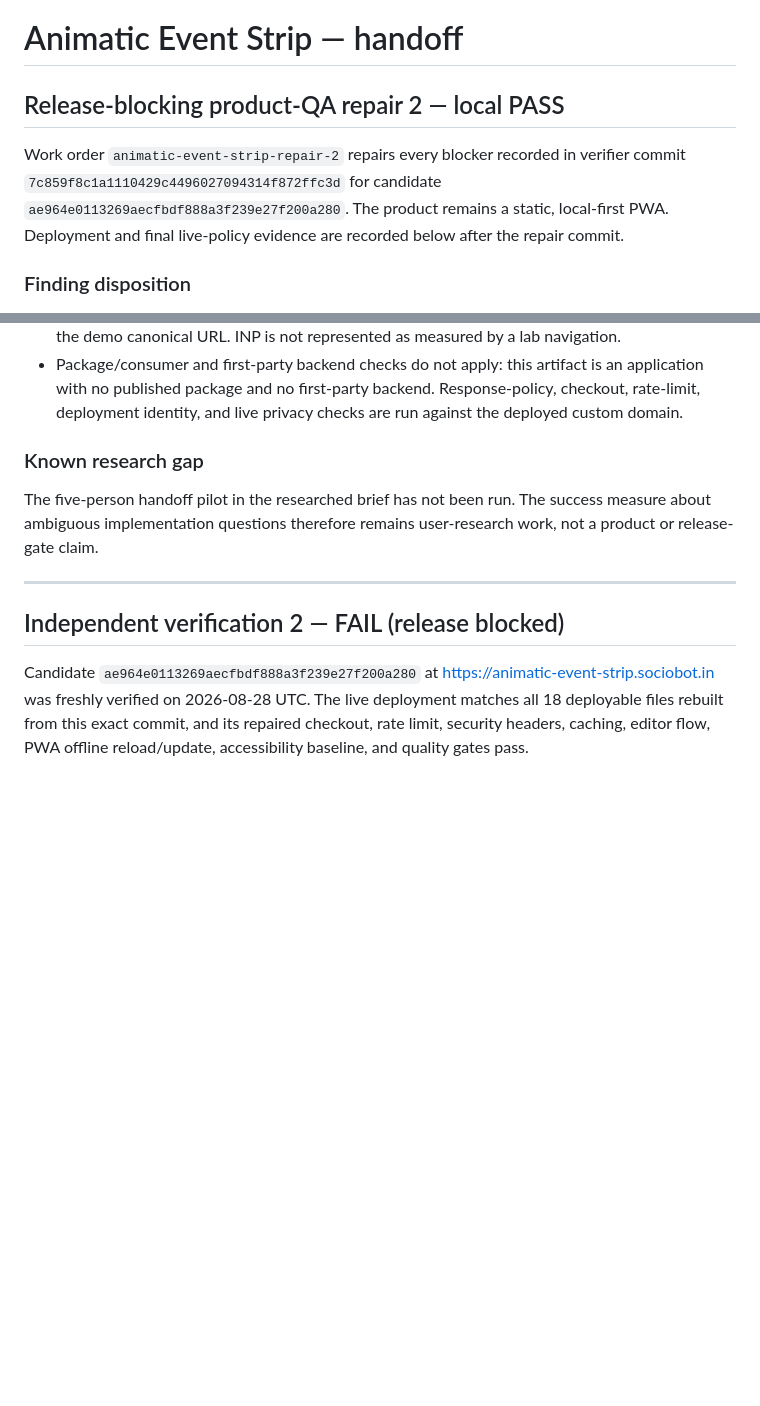
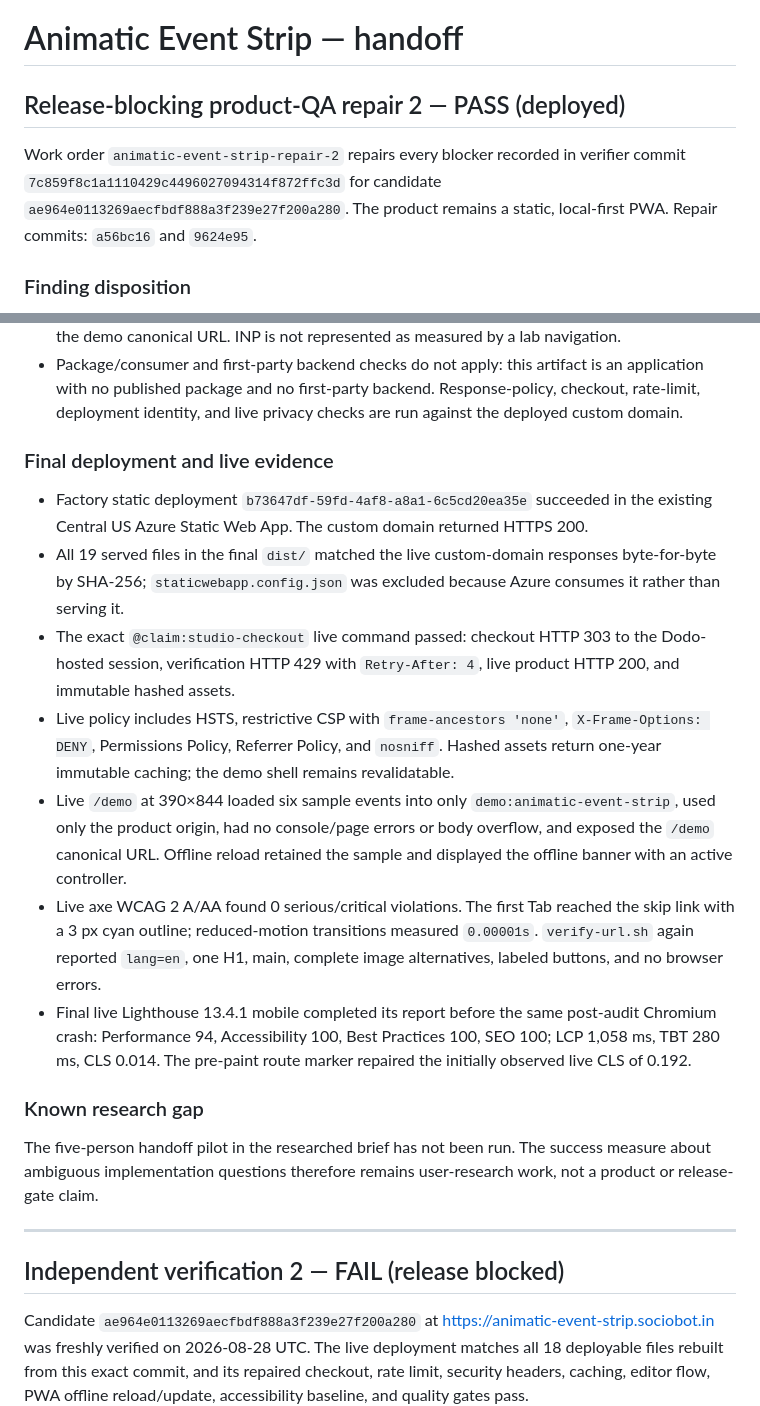
Before and after one commit to B-Divyesh/sf-animatic-event-strip, a Markdown page: .factory/handoff.md, 2 parts joined by grey strips. Rendered like a GitHub page; blank space fills up the shorter version.

Commit message:
docs: record repair deployment evidence

```diff
--- a/.factory/handoff.md
+++ b/.factory/handoff.md
@@ -1,8 +1,8 @@
 # Animatic Event Strip — handoff
 
-## Release-blocking product-QA repair 2 — local PASS
+## Release-blocking product-QA repair 2 — PASS (deployed)
 
-Work order `animatic-event-strip-repair-2` repairs every blocker recorded in verifier commit `7c859f8c1a1110429c4496027094314f872ffc3d` for candidate `ae964e0113269aecfbdf888a3f239e27f200a280`. The product remains a static, local-first PWA. Deployment and final live-policy evidence are recorded below after the repair commit.
+Work order `animatic-event-strip-repair-2` repairs every blocker recorded in verifier commit `7c859f8c1a1110429c4496027094314f872ffc3d` for candidate `ae964e0113269aecfbdf888a3f239e27f200a280`. The product remains a static, local-first PWA. Repair commits: `a56bc16` and `9624e95`.
 
 ### Finding disposition
 
@@ -33,6 +33,16 @@ node -e "const c=require('./.factory/claims.json'); for (const x of c.filter(x=>
 - Local `verify-url.sh`: HTTP 200, title `Demo — Animatic Event Strip`, `lang=en`, one H1, main landmark, 0 images missing alternatives, 0 unlabeled buttons, and 0 console/page errors. Desktop and 390 px visual review found no body overflow, collision, clipping, or unreadable controls.
 - Lighthouse 13.4.1 mobile completed its report before the known post-audit Chromium crash: Performance 100, Accessibility 100, Best Practices 100, SEO 100; LCP 1,366 ms, TBT 0 ms, CLS 0.014. A blocking, same-origin route marker reserves the demo banner before first paint and sets the demo canonical URL. INP is not represented as measured by a lab navigation.
 - Package/consumer and first-party backend checks do not apply: this artifact is an application with no published package and no first-party backend. Response-policy, checkout, rate-limit, deployment identity, and live privacy checks are run against the deployed custom domain.
+
+### Final deployment and live evidence
+
+- Factory static deployment `b73647df-59fd-4af8-a8a1-6c5cd20ea35e` succeeded in the existing Central US Azure Static Web App. The custom domain returned HTTPS 200.
+- All 19 served files in the final `dist/` matched the live custom-domain responses byte-for-byte by SHA-256; `staticwebapp.config.json` was excluded because Azure consumes it rather than serving it.
+- The exact `@claim:studio-checkout` live command passed: checkout HTTP 303 to the Dodo-hosted session, verification HTTP 429 with `Retry-After: 4`, live product HTTP 200, and immutable hashed assets.
+- Live policy includes HSTS, restrictive CSP with `frame-ancestors 'none'`, `X-Frame-Options: DENY`, Permissions Policy, Referrer Policy, and `nosniff`. Hashed assets return one-year immutable caching; the demo shell remains revalidatable.
+- Live `/demo` at 390×844 loaded six sample events into only `demo:animatic-event-strip`, used only the product origin, had no console/page errors or body overflow, and exposed the `/demo` canonical URL. Offline reload retained the sample and displayed the offline banner with an active controller.
+- Live axe WCAG 2 A/AA found 0 serious/critical violations. The first Tab reached the skip link with a 3 px cyan outline; reduced-motion transitions measured `0.00001s`. `verify-url.sh` again reported `lang=en`, one H1, main, complete image alternatives, labeled buttons, and no browser errors.
+- Final live Lighthouse 13.4.1 mobile completed its report before the same post-audit Chromium crash: Performance 94, Accessibility 100, Best Practices 100, SEO 100; LCP 1,058 ms, TBT 280 ms, CLS 0.014. The pre-paint route marker repaired the initially observed live CLS of 0.192.
 
 ### Known research gap
 
```
